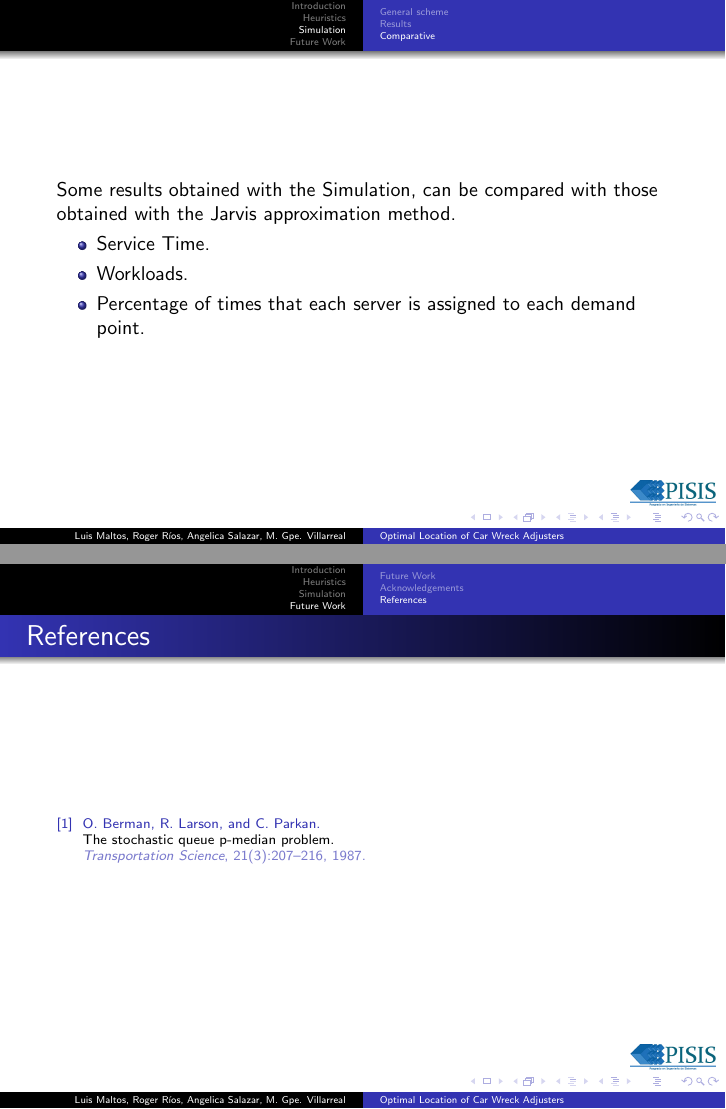
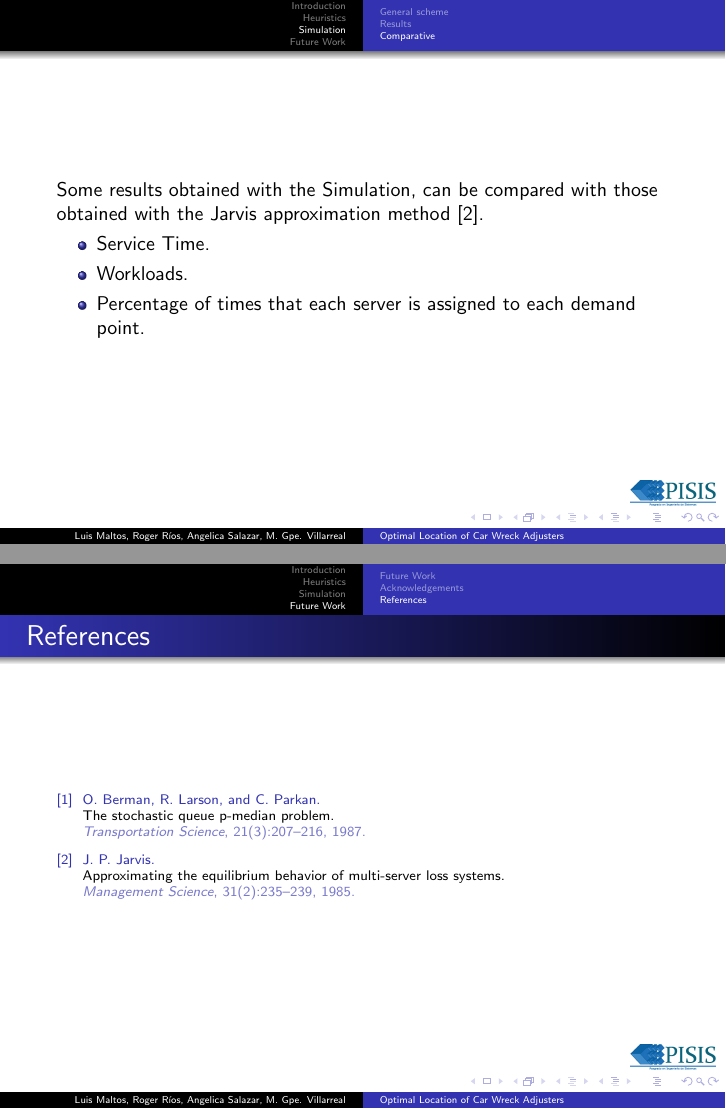
Before and after one commit to ma1t05/DOS_meeting, LaTeX slides (DOS-20160212.tex, which reads Simulation.tex): pages 28 and 34 of 34, joined at a grey line. Compiled offline with pdfLaTeX.

Commit message:
Add cite to Jarvis approximation method

```diff
--- a/Simulation.tex
+++ b/Simulation.tex
@@ -84,7 +84,8 @@
 \subsection{Comparative}
 \begin{frame}
   Some results obtained with the Simulation,
-  can be compared with those obtained with the Jarvis approximation method.
+  can be compared with those
+  obtained with the Jarvis approximation method \cite{jarvis1985approximating}.
   \begin{itemize}
   \item Service Time.
   \item Workloads.
```
